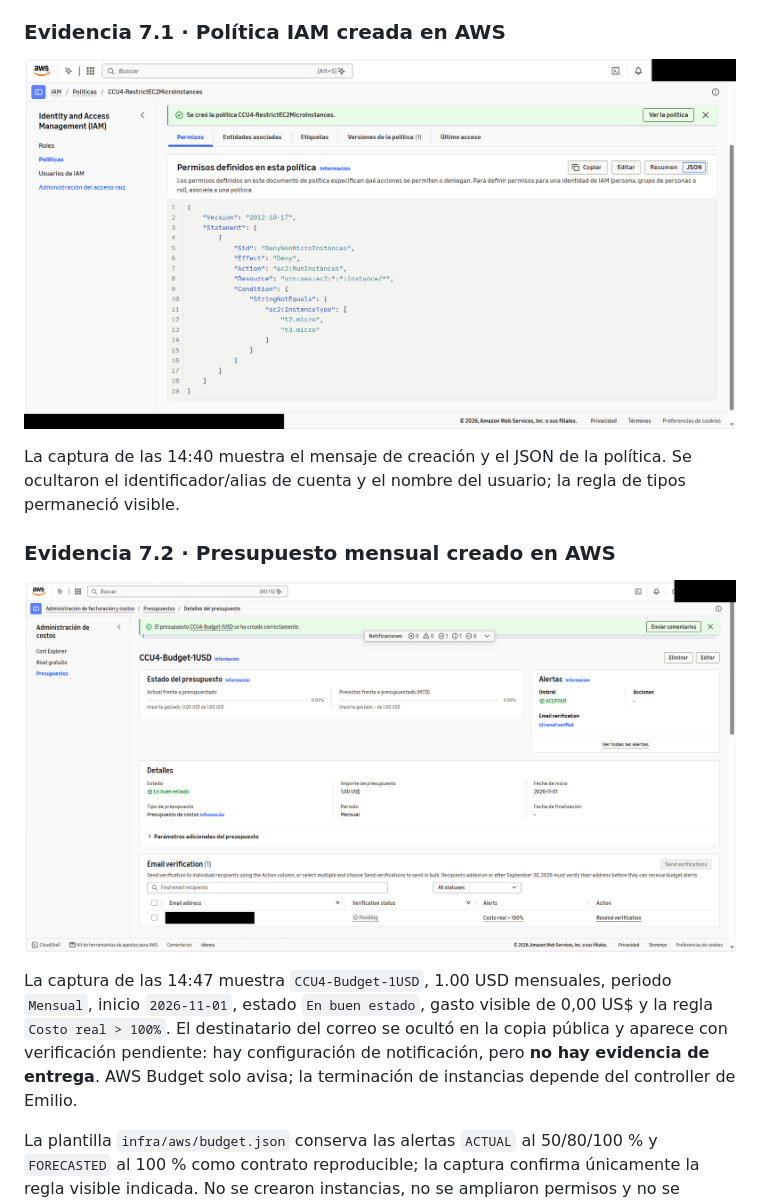
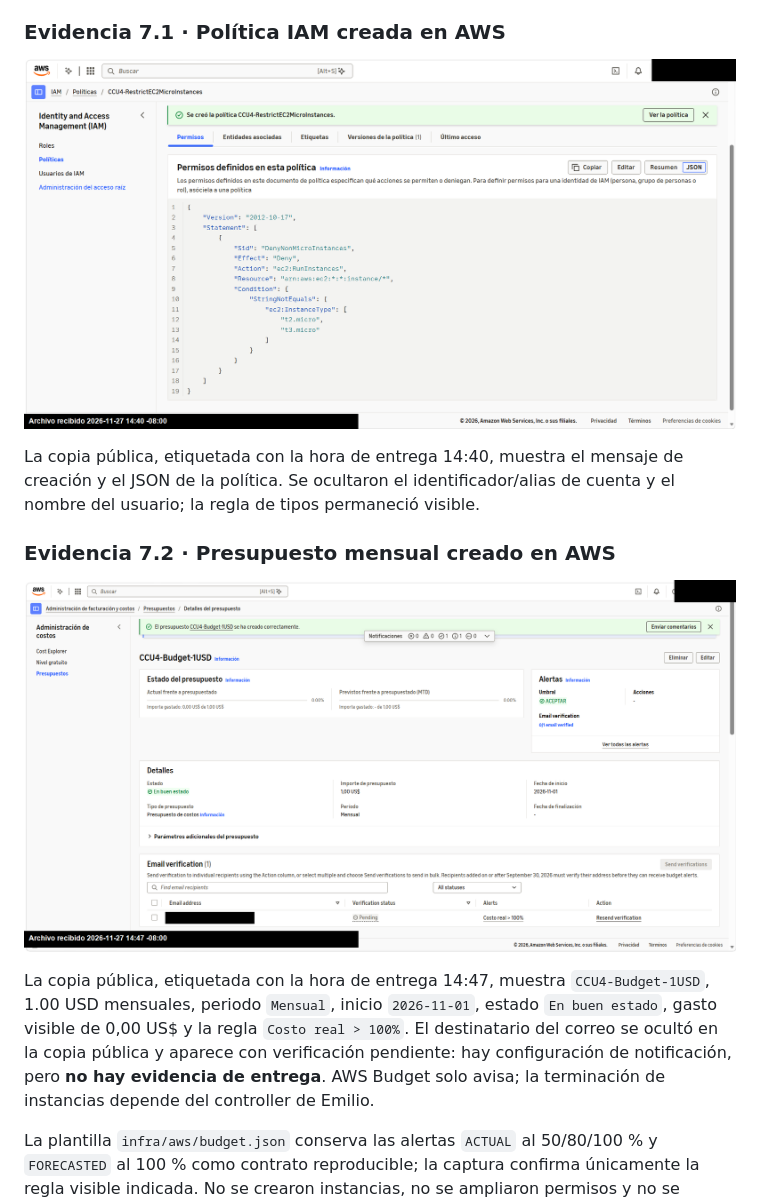
Before and after one commit to EmilioFex20/ccu4-final-grupo4, a Markdown page: docs/CCU4-FinalProject-4.md, the part around the change. Drawn GitHub-style; pictures changed too: docs/evidencia/AWS_Budget_Alarm.png, docs/evidencia/AWS_IAM_Policy.png.

```diff
--- a/docs/CCU4-FinalProject-4.md
+++ b/docs/CCU4-FinalProject-4.md
@@ -84,13 +84,13 @@ La política real creada en la consola es `CCU4-RestrictEC2MicroInstances`, no e
 
 ![Política IAM CCU4-RestrictEC2MicroInstances](evidencia/AWS_IAM_Policy.png)
 
-La captura de las 14:40 muestra el mensaje de creación y el JSON de la política. Se ocultaron el identificador/alias de cuenta y el nombre del usuario; la regla de tipos permaneció visible.
+La copia pública, etiquetada con la hora de entrega 14:40, muestra el mensaje de creación y el JSON de la política. Se ocultaron el identificador/alias de cuenta y el nombre del usuario; la regla de tipos permaneció visible.
 
 ### Evidencia 7.2 · Presupuesto mensual creado en AWS
 
 ![Presupuesto CCU4-Budget-1USD](evidencia/AWS_Budget_Alarm.png)
 
-La captura de las 14:47 muestra `CCU4-Budget-1USD`, 1.00 USD mensuales, periodo `Mensual`, inicio `2026-11-01`, estado `En buen estado`, gasto visible de 0,00 US$ y la regla `Costo real > 100%`. El destinatario del correo se ocultó en la copia pública y aparece con verificación pendiente: hay configuración de notificación, pero **no hay evidencia de entrega**. AWS Budget solo avisa; la terminación de instancias depende del controller de Emilio.
+La copia pública, etiquetada con la hora de entrega 14:47, muestra `CCU4-Budget-1USD`, 1.00 USD mensuales, periodo `Mensual`, inicio `2026-11-01`, estado `En buen estado`, gasto visible de 0,00 US$ y la regla `Costo real > 100%`. El destinatario del correo se ocultó en la copia pública y aparece con verificación pendiente: hay configuración de notificación, pero **no hay evidencia de entrega**. AWS Budget solo avisa; la terminación de instancias depende del controller de Emilio.
 
 La plantilla `infra/aws/budget.json` conserva las alertas `ACTUAL` al 50/80/100 % y `FORECASTED` al 100 % como contrato reproducible; la captura confirma únicamente la regla visible indicada. No se crearon instancias, no se ampliaron permisos y no se modificó el trabajo de otros integrantes. Detalle completo y limitaciones: `docs/evidencia/2026-11-27-1440-aws-iam-budget.md`.
 
```
Also changed, not shown: docs/evidencia/2026-11-27-1440-aws-iam-budget.md (+2 -2 lines), docs/evidencia/README.md (+2 -2 lines), 1 other file.
